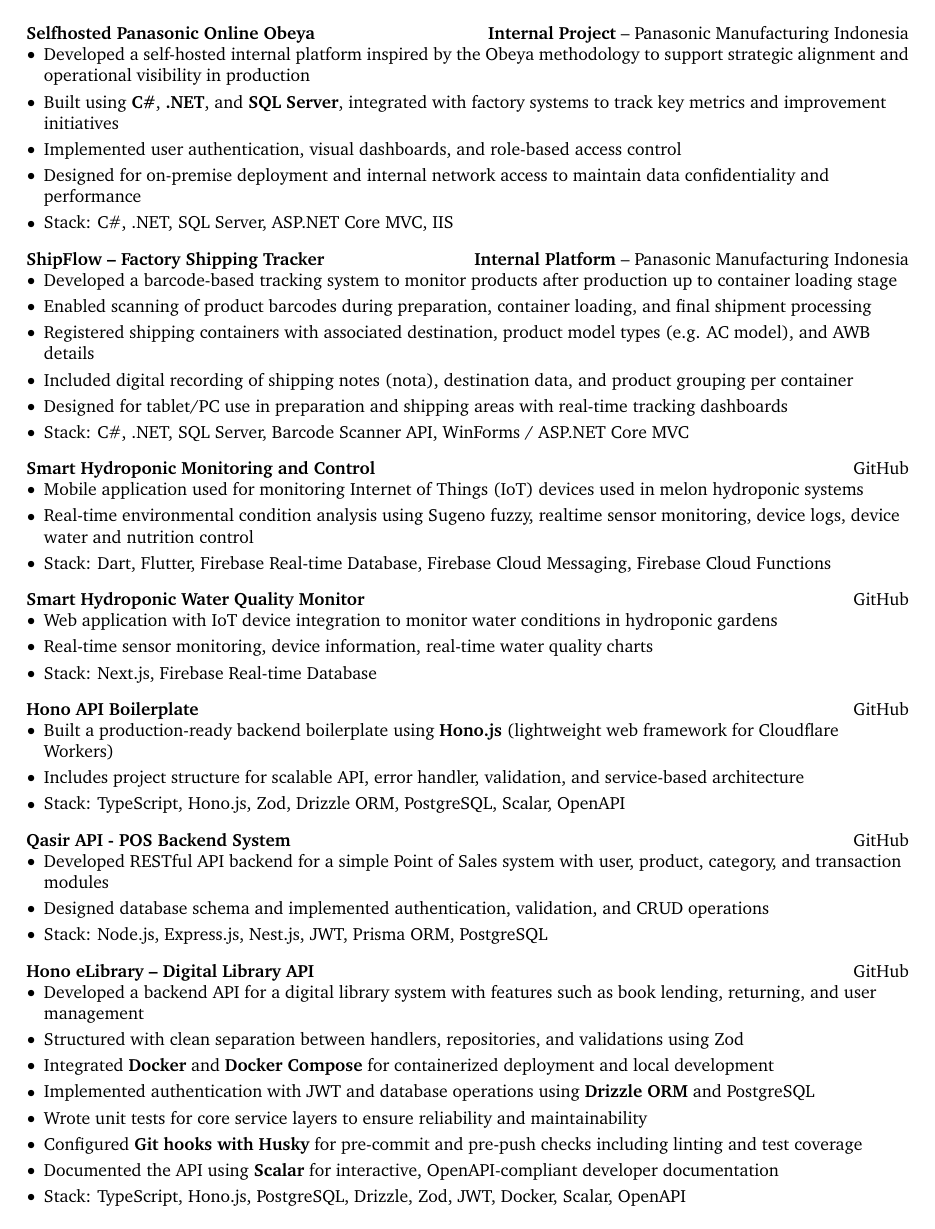
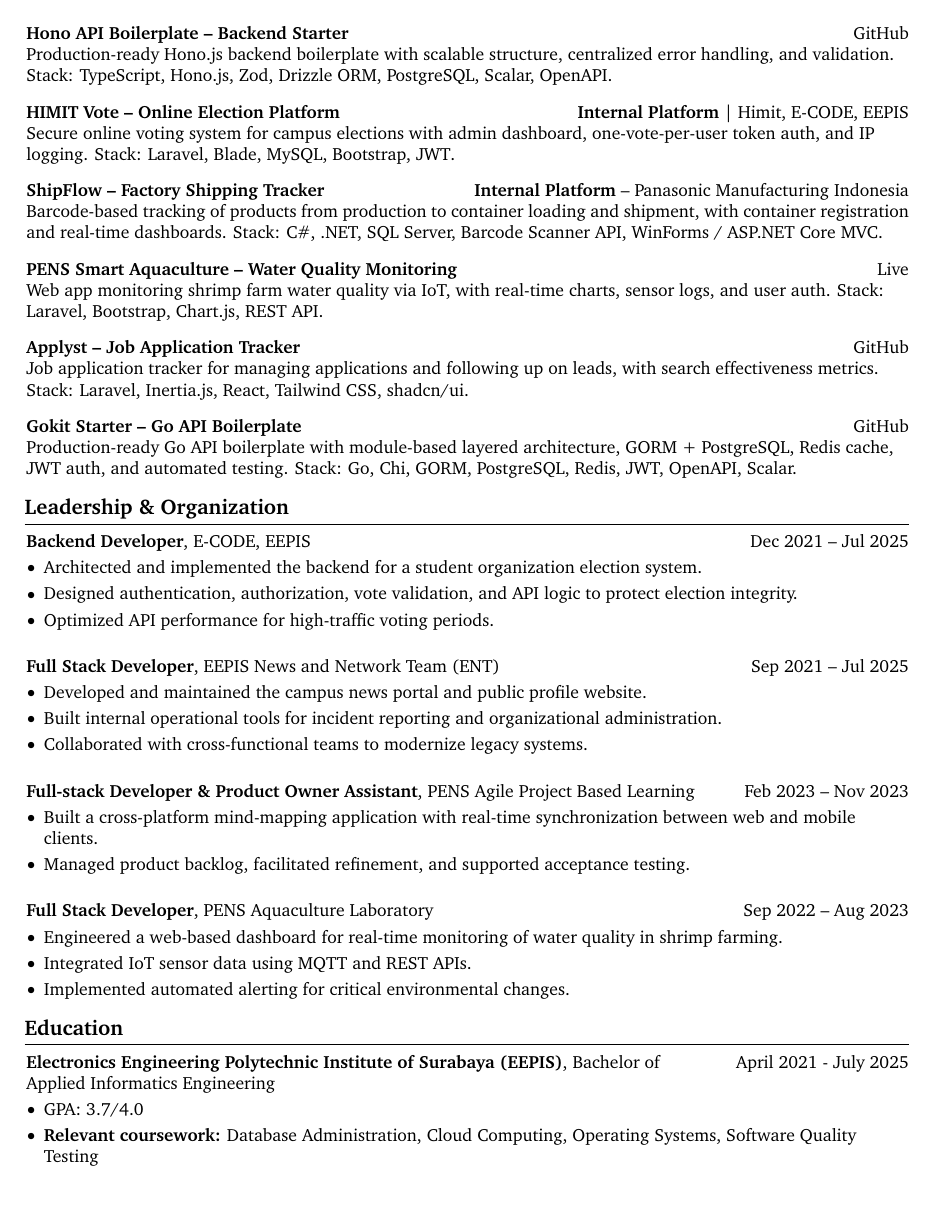
Before and after one commit to masmuss/curriculum-vitae, a LaTeX document (main.tex, which reads sections/education.tex, sections/leadership-and-organization.tex, sections/selected-projects.tex): page 3 of 4 before the commit and page 2 of 2 after it. Compiled offline with pdfLaTeX.

Commit message:
refactor(resume): restructure sections and update content focus
- Reorganize resume sections with new structure: technical-skills,
  professional-experience, selected-projects,
  leadership-and-organization
- Condense projects and experience entries into focused sections
- Update summary to highlight backend and API expertise
- Simplify LinkedIn and GitHub links in header
- Trim coursework to key relevant courses

```diff
--- a/sections/education.tex
+++ b/sections/education.tex
@@ -9,6 +9,6 @@
 \begin{onecolentry}
 	\begin{highlights}
 		\item GPA: 3.7/4.0
-		\item \textbf{Coursework:} Operating Systems, Database Administration, Artificial Intelligence, Decision Support Systems, Network Administration, Cloud Computing, Mobile Programming, Software Design, Agile-Based Software Development, Software Quality Testing
+		\item \textbf{Relevant coursework:} Database Administration, Cloud Computing, Operating Systems, Software Quality Testing
 	\end{highlights}
 \end{onecolentry}
--- /dev/null
+++ b/sections/leadership-and-organization.tex
@@ -0,0 +1,58 @@
+\section{Leadership \& Organization}
+
+\begin{twocolentrydate}{Dec 2021 -- Jul 2025}
+	\textbf{Backend Developer}, E-CODE, EEPIS
+\end{twocolentrydate}
+
+\vspace{0.10 cm}
+\begin{onecolentry}
+	\begin{highlights}
+		\item Architected and implemented the backend for a student organization election system.
+		\item Designed authentication, authorization, vote validation, and API logic to protect election integrity.
+		\item Optimized API performance for high-traffic voting periods.
+	\end{highlights}
+\end{onecolentry}
+
+\vspace{0.5 cm}
+
+\begin{twocolentrydate}{Sep 2021 -- Jul 2025}
+	\textbf{Full Stack Developer}, EEPIS News and Network Team (ENT)
+\end{twocolentrydate}
+
+\vspace{0.10 cm}
+\begin{onecolentry}
+	\begin{highlights}
+		\item Developed and maintained the campus news portal and public profile website.
+		\item Built internal operational tools for incident reporting and organizational administration.
+		\item Collaborated with cross-functional teams to modernize legacy systems.
+	\end{highlights}
+\end{onecolentry}
+
+\vspace{0.5 cm}
+
+\begin{twocolentrydate}{Feb 2023 -- Nov 2023}
+	\textbf{Full-stack Developer \& Product Owner Assistant}, PENS Agile Project Based Learning
+\end{twocolentrydate}
+
+\vspace{0.10 cm}
+\begin{onecolentry}
+	\begin{highlights}
+		\item Built a cross-platform mind-mapping application with real-time synchronization between web and mobile clients.
+		\item Managed product backlog, facilitated refinement, and supported acceptance testing.
+	\end{highlights}
+\end{onecolentry}
+
+\vspace{0.5 cm}
+
+\begin{twocolentrydate}{Sep 2022 -- Aug 2023}
+	\textbf{Full Stack Developer}, PENS Aquaculture Laboratory
+\end{twocolentrydate}
+
+\vspace{0.10 cm}
+\begin{onecolentry}
+	\begin{highlights}
+		\item Engineered a web-based dashboard for real-time monitoring of water quality in shrimp farming.
+		\item Integrated IoT sensor data using MQTT and REST APIs.
+		\item Implemented automated alerting for critical environmental changes.
+	\end{highlights}
+\end{onecolentry}
--- /dev/null
+++ b/sections/selected-projects.tex
@@ -0,0 +24,71 @@
+\vspace{0.3 cm}
+
+
+\begin{twocolentrylink}{
+		\href{https://github.com/masmuss/hono-api-boilerplate.git}{GitHub}
+	}
+	\textbf{Hono API Boilerplate -- Backend Starter}
+\end{twocolentrylink}
+\begin{onecolentry}
+	Production-ready Hono.js backend boilerplate with scalable structure, centralized error handling, and validation. Stack: TypeScript, Hono.js, Zod, Drizzle ORM, PostgreSQL, Scalar, OpenAPI.
+\end{onecolentry}
+
+\vspace{0.3 cm}
+
+
+\begin{twocolentrylink}{
+		\textbf{Internal Platform} | Himit, E-CODE, EEPIS
+	}
+	\textbf{HIMIT Vote -- Online Election Platform}
+\end{twocolentrylink}
+\begin{onecolentry}
+	Secure online voting system for campus elections with admin dashboard, one-vote-per-user token auth, and IP logging. Stack: Laravel, Blade, MySQL, Bootstrap, JWT.
+\end{onecolentry}
+
+\vspace{0.3 cm}
+
+
+\begin{twocolentrylink}{
+		\textbf{Internal Platform} -- Panasonic Manufacturing Indonesia
+	}
+	\textbf{ShipFlow -- Factory Shipping Tracker}
+\end{twocolentrylink}
+\begin{onecolentry}
+	Barcode-based tracking of products from production to container loading and shipment, with container registration and real-time dashboards. Stack: C\#, .NET, SQL Server, Barcode Scanner API, WinForms / ASP.NET Core MVC.
+\end{onecolentry}
+
+\vspace{0.3 cm}
+
+
+\begin{twocolentrylink}{
+		\href{https://aquaculturepens.com/}{Live}
+	}
+	\textbf{PENS Smart Aquaculture -- Water Quality Monitoring}
+\end{twocolentrylink}
+\begin{onecolentry}
+	Web app monitoring shrimp farm water quality via IoT, with real-time charts, sensor logs, and user auth. Stack: Laravel, Bootstrap, Chart.js, REST API.
+\end{onecolentry}
+
+\vspace{0.3 cm}
+
+
+\begin{twocolentrylink}{
+		\href{https://github.com/masmuss/applyst}{GitHub}
+	}
+	\textbf{Applyst -- Job Application Tracker}
+\end{twocolentrylink}
+\begin{onecolentry}
+	Job application tracker for managing applications and following up on leads, with search effectiveness metrics. Stack: Laravel, Inertia.js, React, Tailwind CSS, shadcn/ui.
+\end{onecolentry}
+
+\vspace{0.3 cm}
+
+
+\begin{twocolentrylink}{
+		\href{https://github.com/masmuss/gokit-starter}{GitHub}
+	}
+	\textbf{Gokit Starter -- Go API Boilerplate}
+\end{twocolentrylink}
+\begin{onecolentry}
+	Production-ready Go API boilerplate with module-based layered architecture, GORM + PostgreSQL, Redis cache, JWT auth, and automated testing. Stack: Go, Chi, GORM, PostgreSQL, Redis, JWT, OpenAPI, Scalar.
+\end{onecolentry}
```
Also changed, not shown: main.tex (+4 -4 lines), sections/experience.tex (deleted, +0 -136 lines), sections/header.tex (+2 -2 lines), sections/languages.tex (deleted, +0 -5 lines), sections/professional-experience.tex (added, +45 -0 lines), sections/projects.tex (deleted, +0 -257 lines), sections/summary.tex (+1 -1 lines), sections/technical-skills.tex (added, +30 -0 lines), sections/tools.tex (deleted, +0 -23 lines), sections/selected-projects.tex (23 more changed lines).
